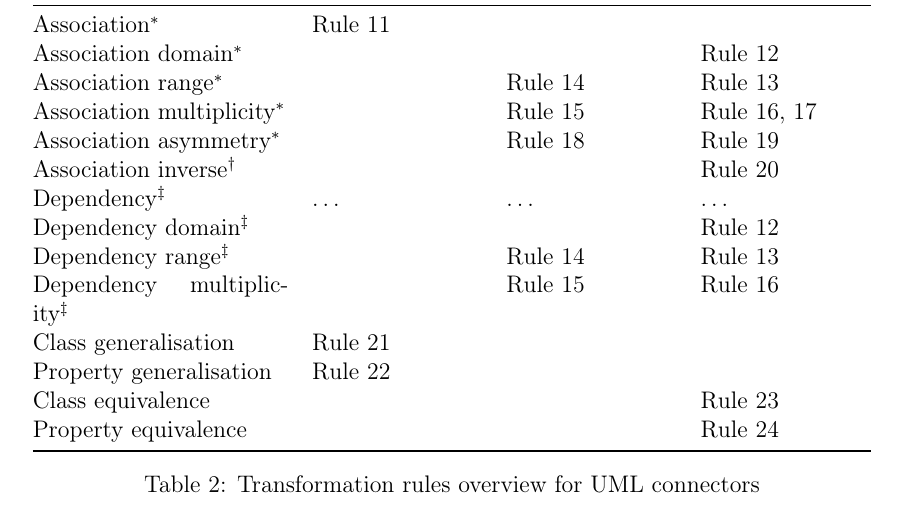
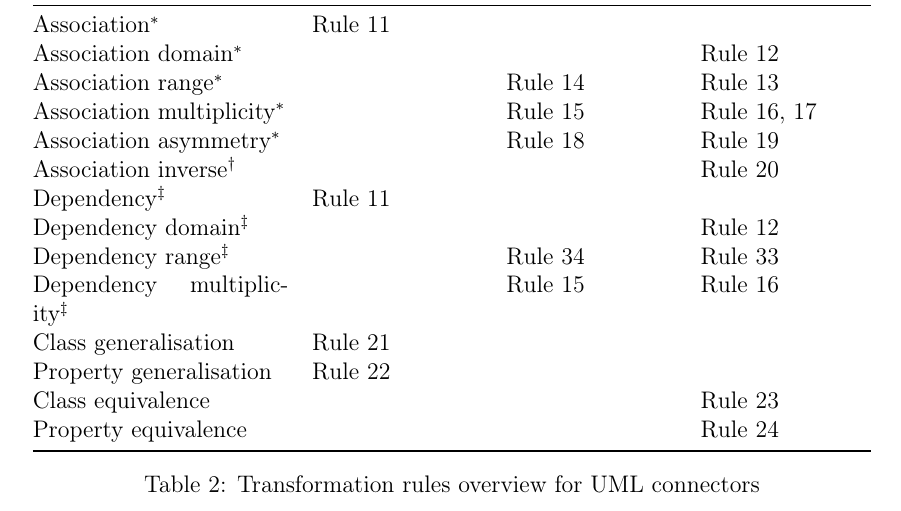
Before and after one commit to OP-TED/model2owl, a LaTeX document (doc/uml2owl-transformation/uml2owl-transformation.tex, which reads doc/uml2owl-transformation/content/transformation-rules2.tex): part of page 20 of 38, cut so that both start at the same text. Compiled offline with pdfLaTeX.

Commit message:
updated documentation

```diff
--- a/doc/uml2owl-transformation/content/transformation-rules2.tex
+++ b/doc/uml2owl-transformation/content/transformation-rules2.tex
@@ -21,9 +21,9 @@ Association range\footnotemark[1] &  & Rule \ref{rule:association-uni-range-dc}
 Association multiplicity\footnotemark[1] &  & Rule \ref{rule:association-uni-multiplicity-dc} & Rule \ref{rule:association-uni-multiplicity-rc}, \ref{rule:association-uni-multiplicity-one-rc} \\
 Association asymmetry\footnotemark[1]  &  & Rule \ref{rule:association-uni-asymetry-ds} & Rule \ref{rule:association-uni-asymetry-rc} \\
 Association inverse\footnotemark[2] &  &  & Rule \ref{rule:association-bi-inverse-rc} \\
-Dependency\footnotemark[3] & $\dots$ & $\dots$ & $\dots$ \\
+Dependency\footnotemark[3] & Rule \ref{rule:association-uni-core} & &  \\
 Dependency domain\footnotemark[3] &  &  & Rule \ref{rule:association-uni-domain-rc} \\
-Dependency range\footnotemark[3] &  & Rule \ref{rule:association-uni-range-dc} & Rule \ref{rule:association-uni-range-rc} \\
+Dependency range\footnotemark[3] &  & Rule \ref{rule:dependency-uni-range-dc} & Rule \ref{rule:dependency-uni-range-rc} \\
 Dependency multiplicity\footnotemark[3] &  & Rule \ref{rule:association-uni-multiplicity-dc} & Rule \ref{rule:association-uni-multiplicity-rc} \\
 Class generalisation & Rule \ref{rule:generalisation-class-core} &  &  \\
 Property generalisation & Rule \ref{rule:generalisation-property-core} &  &  \\
```
Also changed, not shown: doc/uml-conventions/uml-conventions.pdf, doc/uml2owl-transformation/main.pdf (deleted), doc/uml2owl-transformation/uml2owl-transformation.pdf (added).
